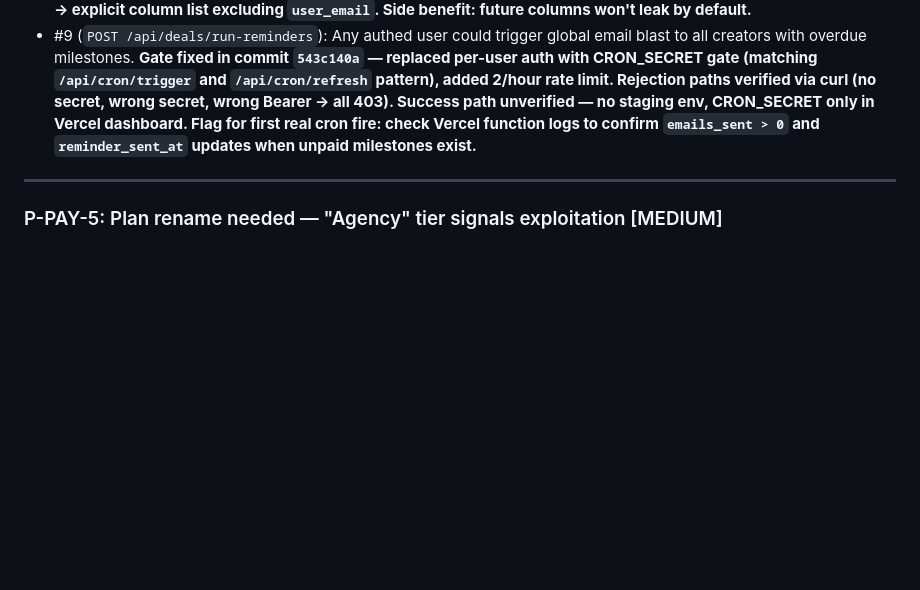
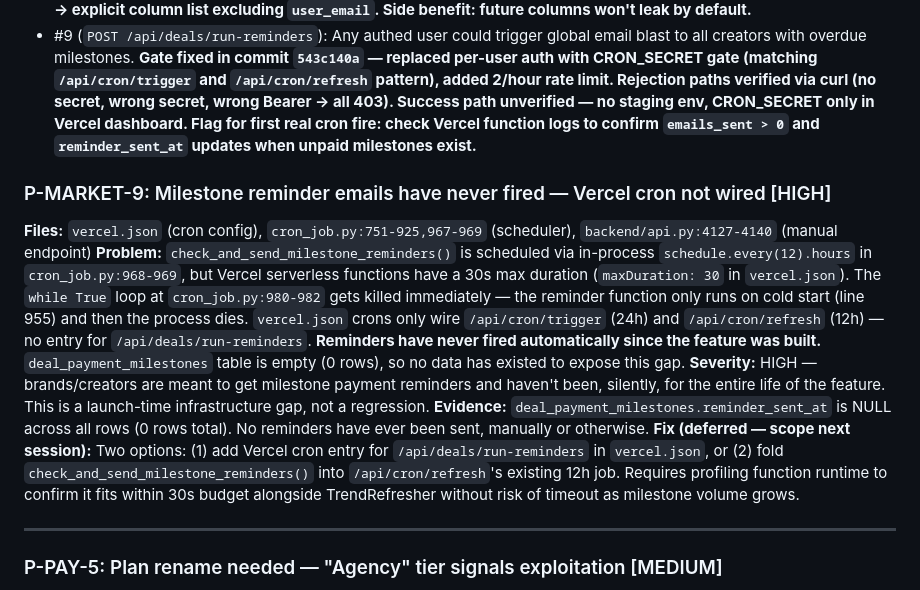
Before and after one commit to chin1-ux/tren, a Markdown page: PROBLEMS.md, the part around the change. Rendered like a GitHub page; blank space fills up the shorter version.

Commit message:
docs: new P-MARKET-9 — milestone reminder emails never fired (Vercel cron not wired, in-process scheduler killed by 30s timeout). Launch-time gap, not regression. Table empty so never exposed.

```diff
--- a/PROBLEMS.md
+++ b/PROBLEMS.md
@@ -814,6 +814,13 @@ Both write to `brand_deals` but use different columns. The old system's data is
 - #1 (`GET /api/marketplace/profiles`): Zero auth, but intentionally public (marketplace directory). Reframed as field-exposure issue: `user_email` was in response but not needed by frontend. **Fixed in commit `c51995c4` — `select("*")` → explicit column list excluding `user_email`. Side benefit: future columns won't leak by default.**
 - #9 (`POST /api/deals/run-reminders`): Any authed user could trigger global email blast to all creators with overdue milestones. **Gate fixed in commit `543c140a` — replaced per-user auth with CRON_SECRET gate (matching `/api/cron/trigger` and `/api/cron/refresh` pattern), added 2/hour rate limit. Rejection paths verified via curl (no secret, wrong secret, wrong Bearer → all 403). Success path unverified — no staging env, CRON_SECRET only in Vercel dashboard. Flag for first real cron fire: check Vercel function logs to confirm `emails_sent > 0` and `reminder_sent_at` updates when unpaid milestones exist.**
 
+### P-MARKET-9: Milestone reminder emails have never fired — Vercel cron not wired [HIGH]
+**Files:** `vercel.json` (cron config), `cron_job.py:751-925,967-969` (scheduler), `backend/api.py:4127-4140` (manual endpoint)
+**Problem:** `check_and_send_milestone_reminders()` is scheduled via in-process `schedule.every(12).hours` in `cron_job.py:968-969`, but Vercel serverless functions have a 30s max duration (`maxDuration: 30` in `vercel.json`). The `while True` loop at `cron_job.py:980-982` gets killed immediately — the reminder function only runs on cold start (line 955) and then the process dies. `vercel.json` crons only wire `/api/cron/trigger` (24h) and `/api/cron/refresh` (12h) — no entry for `/api/deals/run-reminders`. **Reminders have never fired automatically since the feature was built.** `deal_payment_milestones` table is empty (0 rows), so no data has existed to expose this gap.
+**Severity:** HIGH — brands/creators are meant to get milestone payment reminders and haven't been, silently, for the entire life of the feature. This is a launch-time infrastructure gap, not a regression.
+**Evidence:** `deal_payment_milestones.reminder_sent_at` is NULL across all rows (0 rows total). No reminders have ever been sent, manually or otherwise.
+**Fix (deferred — scope next session):** Two options: (1) add Vercel cron entry for `/api/deals/run-reminders` in `vercel.json`, or (2) fold `check_and_send_milestone_reminders()` into `/api/cron/refresh`'s existing 12h job. Requires profiling function runtime to confirm it fits within 30s budget alongside TrendRefresher without risk of timeout as milestone volume grows.
+
 ---
 
 ### P-PAY-5: Plan rename needed — "Agency" tier signals exploitation [MEDIUM]
```
